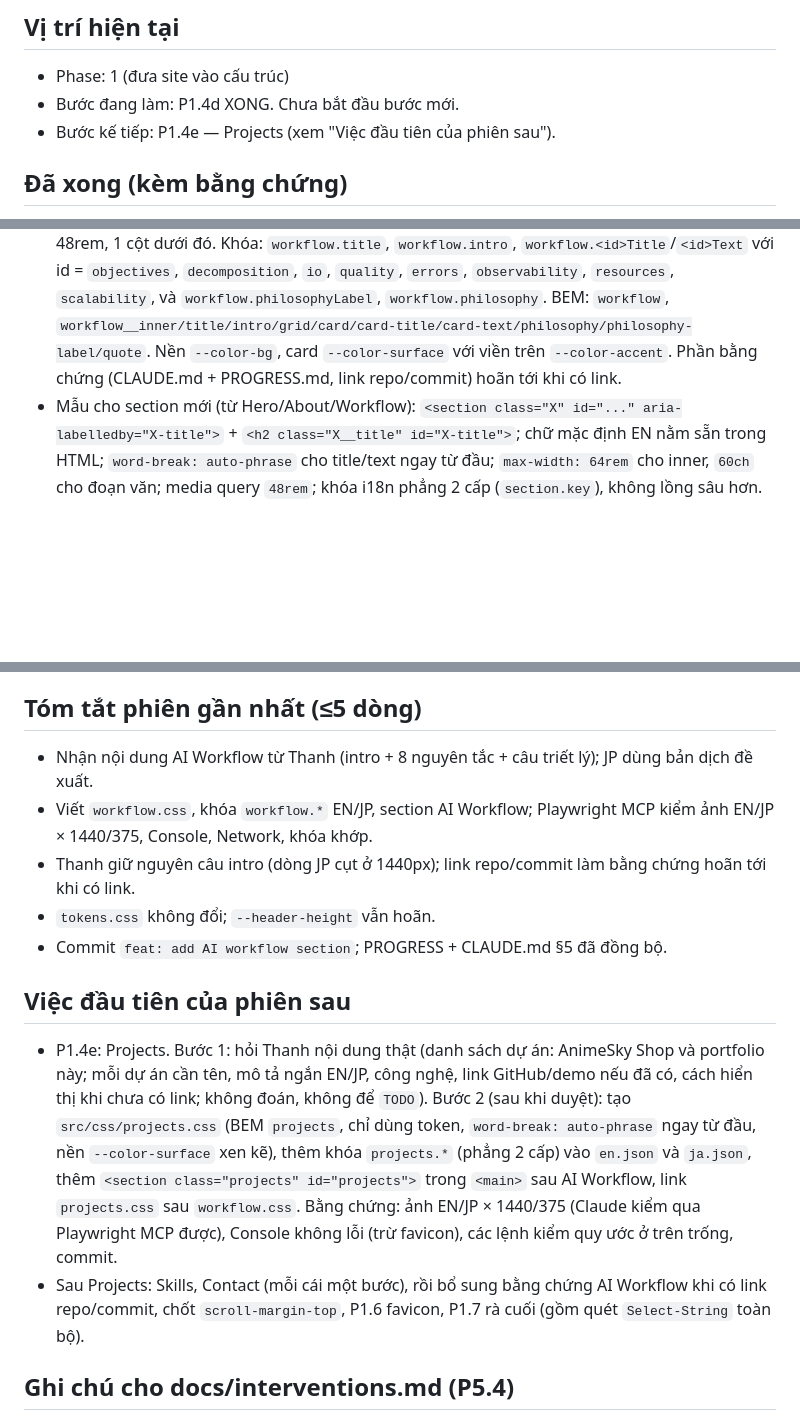
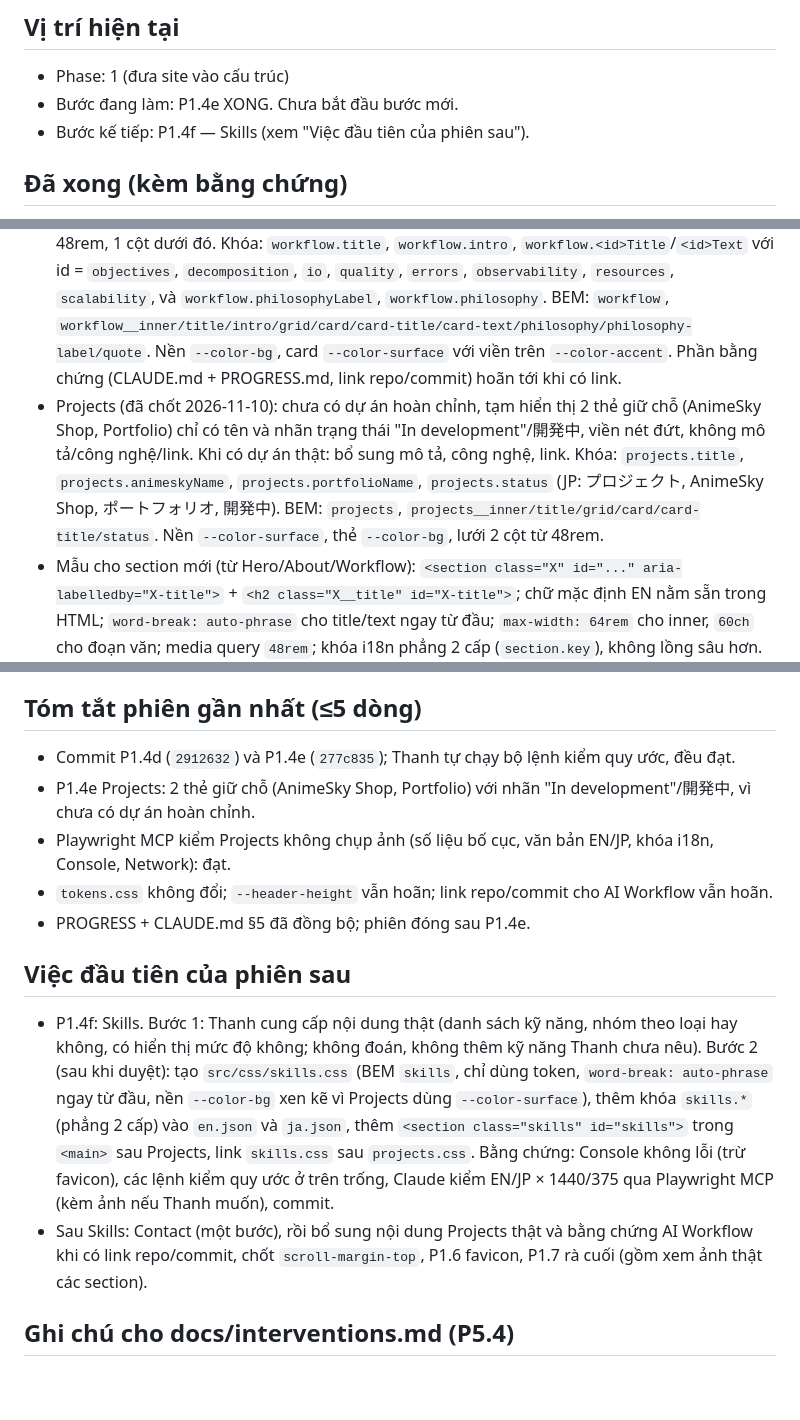
Before and after one commit to sora-kill/portfolio, a Markdown page: PROGRESS.md, 3 parts joined by grey strips. Drawn GitHub-style; blank space fills up the shorter version.

Commit message:
docs: sync PROGRESS and roadmap after projects section

```diff
--- a/PROGRESS.md
+++ b/PROGRESS.md
@@ -5,8 +5,8 @@
 
 ## Vị trí hiện tại
 - Phase: 1 (đưa site vào cấu trúc)
-- Bước đang làm: P1.4d XONG. Chưa bắt đầu bước mới.
-- Bước kế tiếp: P1.4e — Projects (xem "Việc đầu tiên của phiên sau").
+- Bước đang làm: P1.4e XONG. Chưa bắt đầu bước mới.
+- Bước kế tiếp: P1.4f — Skills (xem "Việc đầu tiên của phiên sau").
 
 ## Đã xong (kèm bằng chứng)
 - P0.1–P0.6: repo `https://github.com/sora-kill/portfolio`, `main` đã push.
@@ -42,6 +44,7 @@
 - Hero (đã chốt 2026-11-03): bỏ câu nêu quốc tịch/việc học ở Nhật và bỏ dòng trạng thái "Open to frontend roles". Phần giới thiệu chỉ còn 1 câu về vibe coding + AI agent. Vai trò, h1, 2 CTA giữ nguyên bản nháp. Khóa: `hero.role`, `hero.title`, `hero.intro`, `hero.ctaPrimary`, `hero.ctaSecondary`. BEM: `hero`, `hero__inner/role/title/intro/actions/cta`, `hero__cta--primary/--secondary`.
 - About (đã chốt 2026-11-06): nội dung do Thanh tự viết (4 đoạn: quan hệ người–AI, AI là hệ thống tự chủ chứ không chỉ công cụ, tinh thần thử nghiệm, AI là mô hình giải quyết vấn đề mới), giữ nguyên, không thêm câu cụ thể. Bản JP dùng văn phong です・ます, tiêu đề 自己紹介. Khóa: `about.title`, `about.p1`–`about.p4`. BEM: `about`, `about__inner/title/text`. Nền `--color-surface` (xen kẽ với Hero dùng `--color-bg`).
 - AI Workflow (đã chốt 2026-11-09): nội dung do Thanh cung cấp: 1 câu giới thiệu, 8 nguyên tắc (Clear Objectives, Task Decomposition, Structured I/O, Quality Control, Error Handling, Observability, Resource Optimization, Scalability) trình bày bằng card, và 1 câu triết lý cuối ("Core Philosophy"). Bản JP là bản đề xuất, tiêu đề AIワークフロー, nhãn 基本理念. Lưới 2×4 từ 48rem, 1 cột dưới đó. Khóa: `workflow.title`, `workflow.intro`, `workflow.<id>Title`/`<id>Text` với id = `objectives`, `decomposition`, `io`, `quality`, `errors`, `observability`, `resources`, `scalability`, và `workflow.philosophyLabel`, `workflow.philosophy`. BEM: `workflow`, `workflow__inner/title/intro/grid/card/card-title/card-text/philosophy/philosophy-label/quote`. Nền `--color-bg`, card `--color-surface` với viền trên `--color-accent`. Phần bằng chứng (CLAUDE.md + PROGRESS.md, link repo/commit) hoãn tới khi có link.
+- Projects (đã chốt 2026-11-10): chưa có dự án hoàn chỉnh, tạm hiển thị 2 thẻ giữ chỗ (AnimeSky Shop, Portfolio) chỉ có tên và nhãn trạng thái "In development"/開発中, viền nét đứt, không mô tả/công nghệ/link. Khi có dự án thật: bổ sung mô tả, công nghệ, link. Khóa: `projects.title`, `projects.animeskyName`, `projects.portfolioName`, `projects.status` (JP: プロジェクト, AnimeSky Shop, ポートフォリオ, 開発中). BEM: `projects`, `projects__inner/title/grid/card/card-title/status`. Nền `--color-surface`, thẻ `--color-bg`, lưới 2 cột từ 48rem.
 - Mẫu cho section mới (từ Hero/About/Workflow): `<section class="X" id="..." aria-labelledby="X-title">` + `<h2 class="X__title" id="X-title">`; chữ mặc định EN nằm sẵn trong HTML; `word-break: auto-phrase` cho title/text ngay từ đầu; `max-width: 64rem` cho inner, `60ch` cho đoạn văn; media query `48rem`; khóa i18n phẳng 2 cấp (`section.key`), không lồng sâu hơn.
 - Thiết kế kiểu gaming (cảm hứng RedMagic; không dùng logo/ảnh/văn bản của RedMagic): nền `#111111`, accent vàng `#FFD400`, font Roboto + Noto Sans JP fallback. Chữ/nút trên nền vàng dùng `--color-on-accent`. Chữ nhỏ trên nền tối dùng `--color-text`/`--color-text-muted`, không dùng accent cho chữ nhỏ.
 - Token có sẵn (`src/css/tokens.css`), CSS chỉ dùng token, không hardcode: màu (`--color-accent`, `-accent-hover`, `-on-accent`, `-bg`, `-surface`, `-surface-raised`, `-border`, `-text`, `-text-muted`, `-bg-light`, `-surface-light`, `-border-light`, `-text-on-light`, `-text-muted-on-light`); `--space-1..8`; `--font-sans`; `--font-weight-regular/medium/bold`; `--font-size-sm/md/lg/xl/2xl/3xl`; `--line-height-tight/base`; `--radius-sm/md/lg/pill`; `--shadow-sm/md/glow`.
@@ -66,15 +69,15 @@
 - Task đang mở: -
 
 ## Tóm tắt phiên gần nhất (≤5 dòng)
-- Nhận nội dung AI Workflow từ Thanh (intro + 8 nguyên tắc + câu triết lý); JP dùng bản dịch đề xuất.
-- Viết `workflow.css`, khóa `workflow.*` EN/JP, section AI Workflow; Playwright MCP kiểm ảnh EN/JP × 1440/375, Console, Network, khóa khớp.
-- Thanh giữ nguyên câu intro (dòng JP cụt ở 1440px); link repo/commit làm bằng chứng hoãn tới khi có link.
-- `tokens.css` không đổi; `--header-height` vẫn hoãn.
-- Commit `feat: add AI workflow section`; PROGRESS + CLAUDE.md §5 đã đồng bộ.
+- Commit P1.4d (`2912632`) và P1.4e (`277c835`); Thanh tự chạy bộ lệnh kiểm quy ước, đều đạt.
+- P1.4e Projects: 2 thẻ giữ chỗ (AnimeSky Shop, Portfolio) với nhãn "In development"/開発中, vì chưa có dự án hoàn chỉnh.
+- Playwright MCP kiểm Projects không chụp ảnh (số liệu bố cục, văn bản EN/JP, khóa i18n, Console, Network): đạt.
+- `tokens.css` không đổi; `--header-height` vẫn hoãn; link repo/commit cho AI Workflow vẫn hoãn.
+- PROGRESS + CLAUDE.md §5 đã đồng bộ; phiên đóng sau P1.4e.
 
 ## Việc đầu tiên của phiên sau
-- P1.4e: Projects. Bước 1: hỏi Thanh nội dung thật (danh sách dự án: AnimeSky Shop và portfolio này; mỗi dự án cần tên, mô tả ngắn EN/JP, công nghệ, link GitHub/demo nếu đã có, cách hiển thị khi chưa có link; không đoán, không để `TODO`). Bước 2 (sau khi duyệt): tạo `src/css/projects.css` (BEM `projects`, chỉ dùng token, `word-break: auto-phrase` ngay từ đầu, nền `--color-surface` xen kẽ), thêm khóa `projects.*` (phẳng 2 cấp) vào `en.json` và `ja.json`, thêm `<section class="projects" id="projects">` trong `<main>` sau AI Workflow, link `projects.css` sau `workflow.css`. Bằng chứng: ảnh EN/JP × 1440/375 (Claude kiểm qua Playwright MCP được), Console không lỗi (trừ favicon), các lệnh kiểm quy ước ở trên trống, commit.
-- Sau Projects: Skills, Contact (mỗi cái một bước), rồi bổ sung bằng chứng AI Workflow khi có link repo/commit, chốt `scroll-margin-top`, P1.6 favicon, P1.7 rà cuối (gồm quét `Select-String` toàn bộ).
+- P1.4f: Skills. Bước 1: Thanh cung cấp nội dung thật (danh sách kỹ năng, nhóm theo loại hay không, có hiển thị mức độ không; không đoán, không thêm kỹ năng Thanh chưa nêu). Bước 2 (sau khi duyệt): tạo `src/css/skills.css` (BEM `skills`, chỉ dùng token, `word-break: auto-phrase` ngay từ đầu, nền `--color-bg` xen kẽ vì Projects dùng `--color-surface`), thêm khóa `skills.*` (phẳng 2 cấp) vào `en.json` và `ja.json`, thêm `<section class="skills" id="skills">` trong `<main>` sau Projects, link `skills.css` sau `projects.css`. Bằng chứng: Console không lỗi (trừ favicon), các lệnh kiểm quy ước ở trên trống, Claude kiểm EN/JP × 1440/375 qua Playwright MCP (kèm ảnh nếu Thanh muốn), commit.
+- Sau Skills: Contact (một bước), rồi bổ sung nội dung Projects thật và bằng chứng AI Workflow khi có link repo/commit, chốt `scroll-margin-top`, P1.6 favicon, P1.7 rà cuối (gồm xem ảnh thật các section).
 
 ## Ghi chú cho docs/interventions.md (P5.4)
 - PowerShell chặn `npm.ps1`: `Set-ExecutionPolicy -Scope CurrentUser -ExecutionPolicy RemoteSigned`.
```
Also changed, not shown: other parts of PROGRESS.md (+6 -4 lines), CLAUDE.md (+1 -1 lines).
